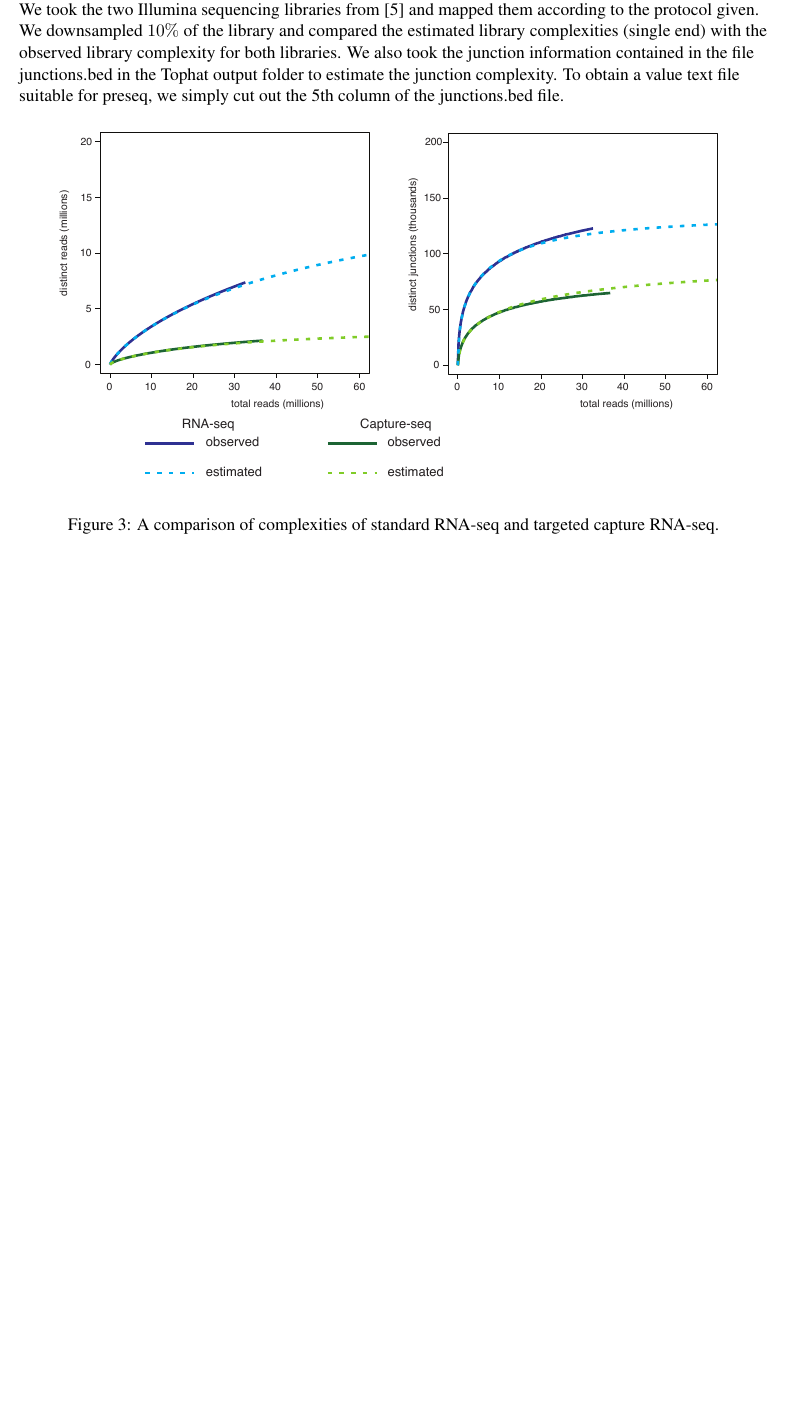
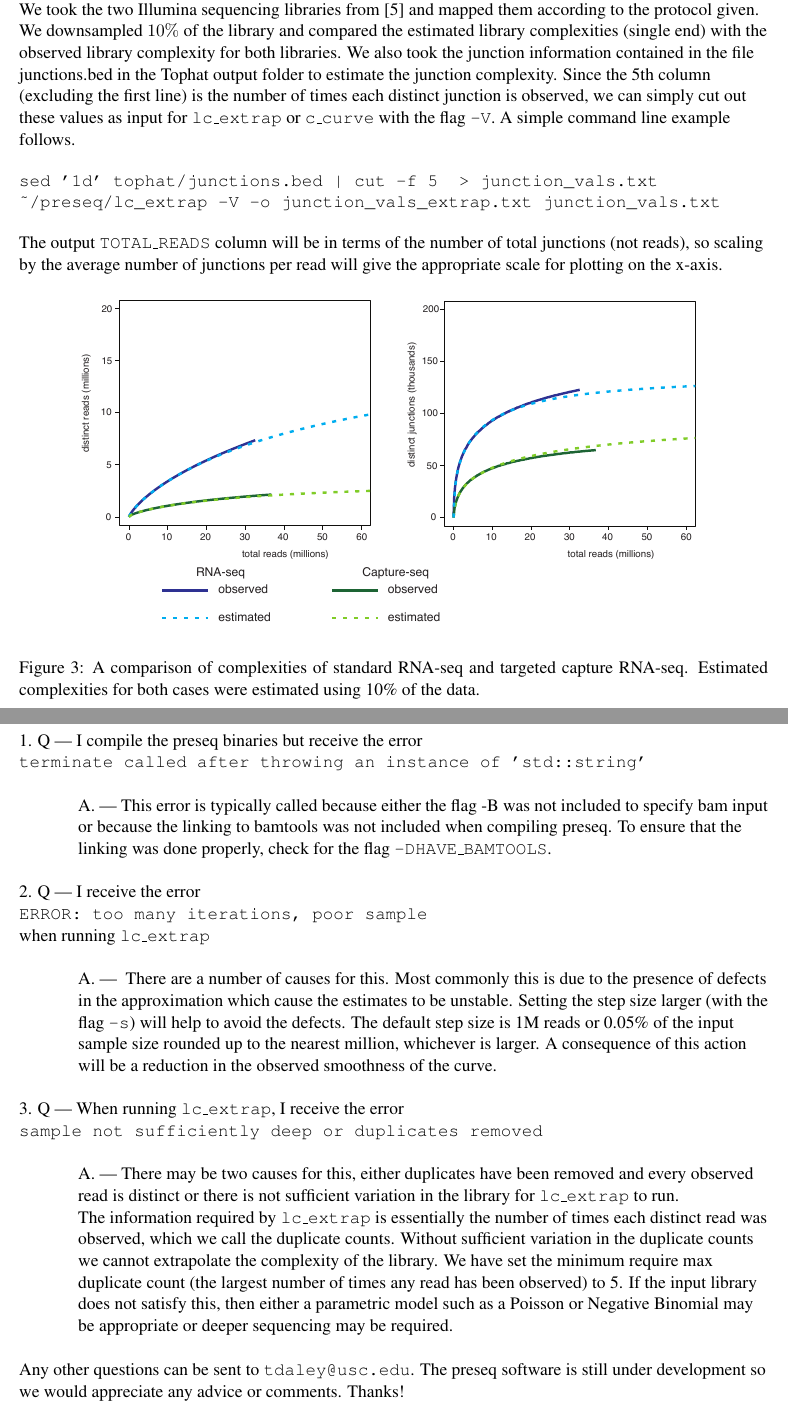
Before and after one commit to smithlabcode/preseq, a LaTeX document (docs/manual.tex): part of page 12 of 13 before the commit and two parts of pages 12 and 14 of 15 after it, the two joined at a grey line, cut so that both start at the same text, the shorter picture padded with empty space. Compiled offline with pdfLaTeX.

Commit message:
update manual, README, and added RELEASE_NOTES

```diff
--- a/docs/manual.tex
+++ b/docs/manual.tex
@@ -14,7 +26,7 @@
 \titleformat*{\paragraph}{\large\bfseries}
 
 
-\title{preseq Manual}
+\title{The Preseq Manual}
 \author{Timothy Daley \and Victoria Helus \and Andrew Smith }
 
 \begin{document}
@@ -402,14 +416,25 @@ We took the two Illumina sequencing libraries from~\cite{mercer2011targeted} and
 mapped them according to the protocol given.  We downsampled $10 \%$ of the library
 and compared the estimated library complexities (single end) with the observed library
 complexity for both libraries.  We also took the junction information contained in the file
-junctions.bed in the Tophat output folder to estimate the junction complexity.  To
-obtain a value text file suitable for preseq, we simply cut out the 5th column of the
-junctions.bed file.
+junctions.bed in the Tophat output folder to estimate the junction complexity.  Since
+the 5th column (excluding the first line) is the number of times each
+distinct junction is observed, we can simply cut out these values as input for
+\fn{lc\_extrap} or \fn{c\_curve} with the flag \fn{-V}.  A simple command line example follows.
+
+\begin{verbatim}
+sed '1d' tophat/junctions.bed | cut -f 5  > junction_vals.txt
+~/preseq/lc_extrap -V -o junction_vals_extrap.txt junction_vals.txt
+\end{verbatim}
+
+The output \fn{TOTAL\_READS} column will be in terms of the number of
+total junctions (not reads), so scaling by the average number of junctions per
+read will give the appropriate scale for plotting on the x-axis.
 
 \begin{figure}[h!]
-\centering{\includegraphics[width=15cm]{compare_RNA_Capture_junction_complexity.pdf}}
+\centering{\includegraphics[width=14cm]{compare_RNA_Capture_junction_complexity.pdf}}
 \caption{A comparison of complexities of standard RNA-seq and
-targeted capture RNA-seq.}
+targeted capture RNA-seq.  Estimated complexities for both cases were
+estimated using 10\% of the data.}
 \end{figure}
 
 We see from the estimated library that the RNA-seq library is far
@@ -424,8 +450,57 @@ in the libraries.
 
 
+\section{FAQ}
+
+\Que{I compile the preseq binaries but receive the error
+
+\fn{terminate called after throwing an instance of 'std::string'}
+}
+
+\Ans{This error is typically called because either the flag -B was not included to
+specify bam input or because the linking to bamtools was not included when
+compiling preseq.  To ensure that the linking was done properly, check for the flag
+\fn{-DHAVE\_BAMTOOLS}.}
+
+\Que{I receive the error
+
+\fn{ERROR:  too many iterations, poor sample}
+
+when running \fn{lc\_extrap}
+}
+
+\Ans{
+There are a number of causes for this.  Most commonly this is due to the presence of
+defects in the approximation which cause the estimates to be unstable.  Setting the step
+size larger (with the flag \fn{-s}) will help to avoid the defects.  The default step size is 1M reads or
+0.05\% of the input sample size rounded up to the nearest million, whichever is larger.
+A consequence of this action will be a reduction in the observed smoothness of the curve.
+}
 
 
+\Que{When running \fn{lc\_extrap}, I receive the error
 
+\fn{sample not sufficiently deep or duplicates removed}
+}
+
+\Ans{There may be two causes for this, either duplicates have been removed and
+every observed read is distinct or there is not sufficient variation in the library for
+\fn{lc\_extrap} to run.
+
+The information required by \fn{lc\_extrap} is essentially the number of times each
+distinct read was observed, which we call the duplicate counts.
+Without sufficient variation in the duplicate counts we cannot extrapolate the
+complexity of the library.  We have set the minimum require max duplicate count
+(the largest number of times any read has been observed) to 5.
+If the input library does not satisfy this, then either a parametric model such
+as a Poisson or Negative Binomial may be appropriate or deeper
+sequencing may be required.}
+
+\vspace{5mm}
+Any other questions can be sent to \href{mailto:tdaley@usc.edu}{\nolinkurl{tdaley@usc.edu}}.
+The preseq software is still under development so we would appreciate any
+advice or comments. Thanks!
+
+\newpage
 
 \bibliographystyle{plain}
 \bibliography{biblio}
```
Also changed, not shown: docs/RELEASE_NOTES.txt (added, +22 -0 lines), README.txt, docs/manual.pdf, docs/manual.tex (19 more changed lines).
